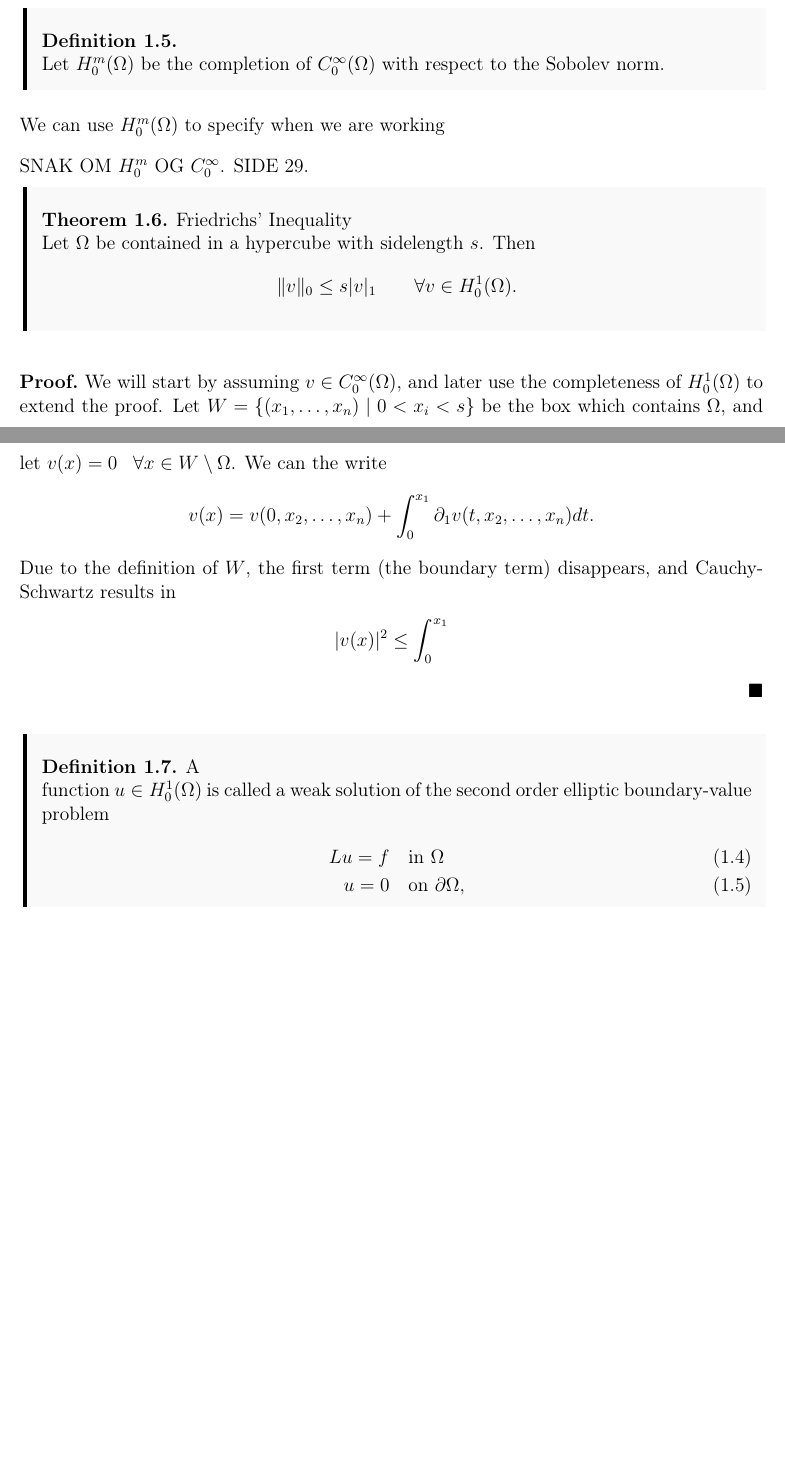
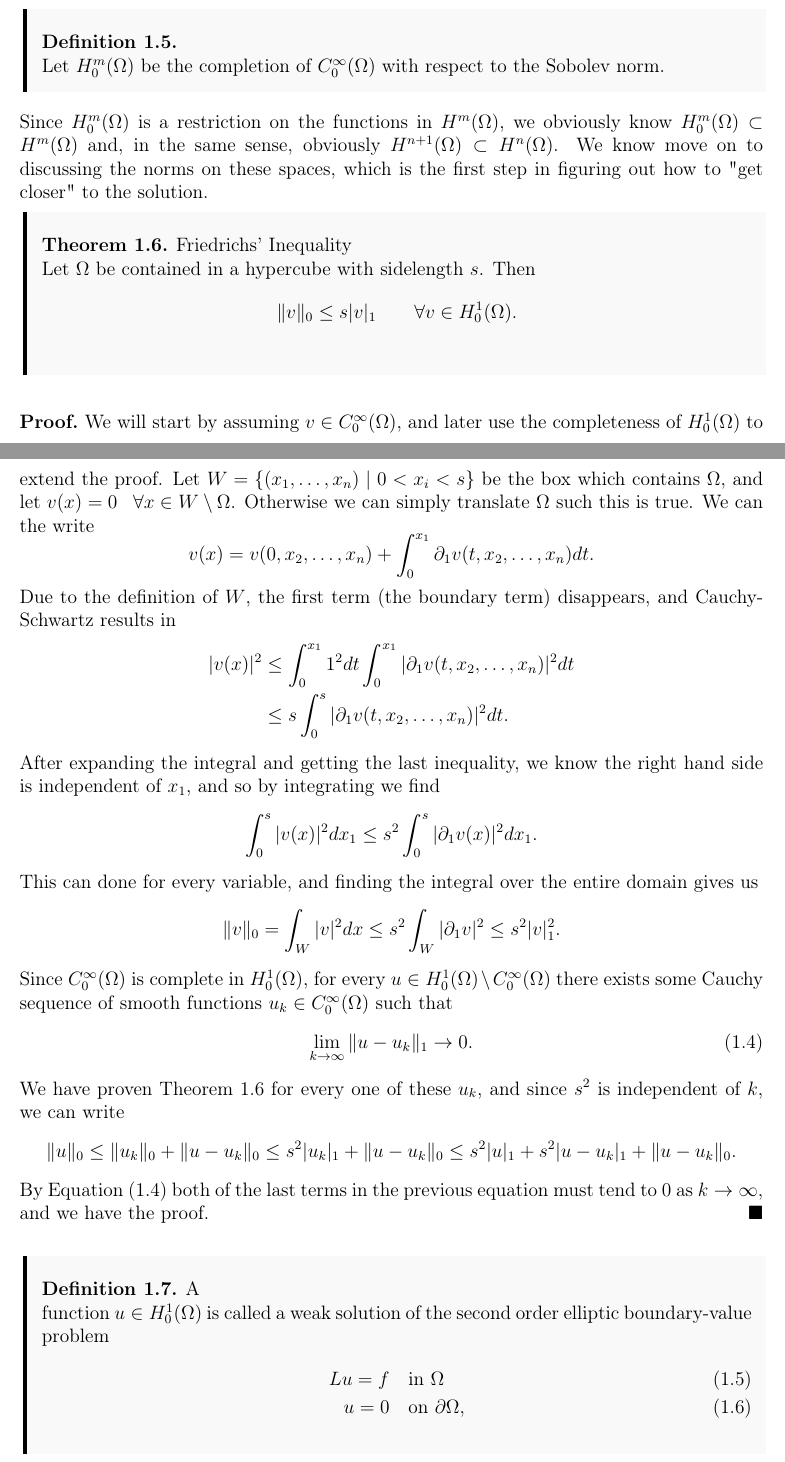
Before and after one commit to william37459/Finite_Element_Method, a LaTeX thesis (main.tex, which reads Afsnit/Kapitel1/friedrich.tex, Afsnit/Kapitel1/hilbert_rum.tex): two parts of pages 11 and 12 of 15 before the commit and two parts of pages 11 and 12 of 17 after it, joined at a grey line, cut so that both start at the same text, the shorter picture padded with empty space. Compiled offline with pdfLaTeX.

Commit message:
Færdiggjorde (næsten) Friedrich, og ændret lidt i symbolregister

```diff
--- a/Afsnit/Kapitel1/friedrich.tex
+++ b/Afsnit/Kapitel1/friedrich.tex
@@ -3,19 +3,47 @@ Let $\Omega$ be contained in a hypercube with sidelength $s$. Then
 \begin{equation*}
     \| v \|_0 \leq s |v|_1 \quad \quad \forall v \in H_0^1(\Omega).
 \end{equation*}
+\label{thm:friedrich}
 \end{thmx}
 \begin{bev}
 We will start by assuming $v \in C_0^{\infty}(\Omega)$, and later use the
 completeness of $H_0^1(\Omega)$ to extend the proof.
 Let $W = \{ (x_1, \ldots, x_n) \mid 0 < x_i < s \}$ be the box
 which contains $\Omega$, and let $v(x)=0$ \, $\forall x
-\in W\setminus \Omega$. We can the write
+\in W\setminus \Omega$. Otherwise we can simply translate $\Omega$ such
+this is true.
+ We can the write
 \begin{equation*}
 v(x)=v(0, x_2, \ldots, x_n) + \int_{0}^{x_1} \partial _1 v(t,x_2, \ldots, x_n) dt.
 \end{equation*}
 Due to the definition of $W$, the first term (the boundary term)
 disappears, and Cauchy-Schwartz results in
 \begin{align*}
-    |v(x)|^2 &\leq \int_{0}^{x_1}
+    |v(x)|^2 &\leq \int_{0}^{x_1} 1^2 dt \int_{0}^{x_1}|\partial_1 v(t, x_2, \ldots, x_n)|^2 dt \\
+    &\leq s \int_{0}^{s}|\partial_1 v(t, x_2, \ldots, x_n)|^2 dt.
 \end{align*}
+After expanding the integral and getting the last inequality, we know
+the right hand side is independent of $x_1$, and so by integrating we find
+\begin{equation*}
+    \int_{0}^{s}|v(x)|^2dx_1 \leq s^2\int_{0}^{s}|\partial _1 v(x)|^2dx_1.
+\end{equation*}
+This can done for every variable, and finding the integral over the entire
+domain gives us
+\begin{equation*}
+    \|v\|_0 = \int_{W}|v|^2 dx \leq s^2 \int_{W} |\partial _1v|^2 \leq s^2 |v|_1^2.
+\end{equation*}
+Since $C^\infty_0(\OO)$ is complete in $H_0^1(\OO)$, for every $u \in H_0^1(\OO)\setminus C^\infty_0(\OO)$
+there exists some Cauchy sequence of smooth functions $u_k \in C^\infty_0(\OO)$
+ such that
+\begin{equation}
+    \lim_{k \to \infty} \| u-u_k\|_1 \to 0.
+    \label{eq:friedrich_cauchy_limit}
+\end{equation}
+We have proven Theorem \ref*{thm:friedrich} for every one of these $u_k$, and
+since $s^2$ is independent of $k$, we can write
+\begin{equation*}
+    \|u\|_0 \leq \|u_k\|_0 + \|u-u_k\|_0 \leq  s^2|u_k|_1 +  \|u-u_k\|_0 \leq s^2|u|_1 + s^2|u-u_k|_1 + \|u-u_k\|_0.
+\end{equation*}
+By Equation (\ref*{eq:friedrich_cauchy_limit}) both of the last terms in the
+previous equation must tend to $0$ as $k \to \infty$, and we have the proof.
 \end{bev}
--- a/Afsnit/Kapitel1/hilbert_rum.tex
+++ b/Afsnit/Kapitel1/hilbert_rum.tex
@@ -56,7 +56,9 @@ define it thusly:
   Let $H_0^m(\OO)$ be the completion of $C^\infty_0(\OO)$ with respect
   to the Sobolev norm.
 \end{defn}
-We can use $H_0^m(\OO)$ to specify when we are working
-
-
-SNAK OM $H_0^m$ OG $C_0^{\infty}$. SIDE 29.
+Since $H_0^m(\OO)$ is a restriction on the functions in $H^m(\OO)$,
+we obviously know $H_0^m(\OO) \subset H^m(\OO)$ and, in the same
+sense, obviously $H^{n+1}(\OO) \subset H^n(\OO)$.
+We know move on to discussing the norms on these spaces,
+which is the first step in figuring out how to "get closer" to
+the solution.
```
Also changed, not shown: Formalia/Symbolregister.tex (+2 -1 lines).
